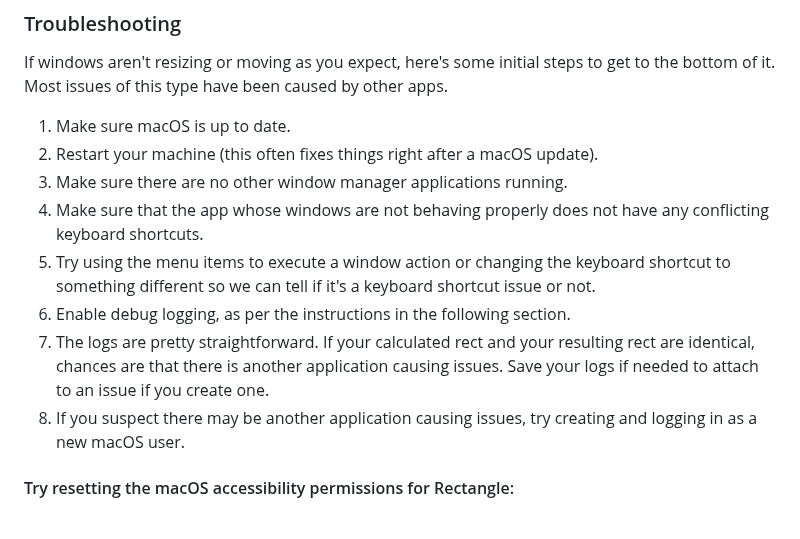
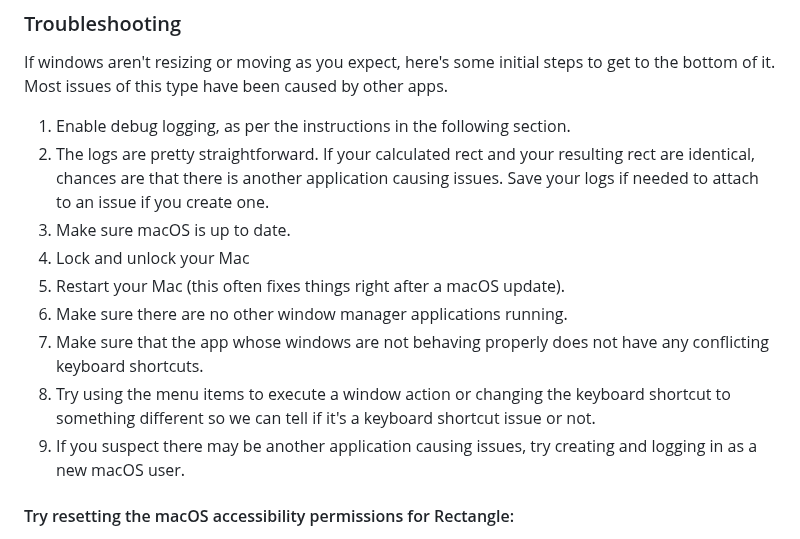
Before and after one commit to esoteric-frog/RectangleUltra, a Markdown page: README.md, the part around the change. Drawn GitHub-style.

```diff
--- a/README.md
+++ b/README.md
@@ -99,13 +99,14 @@ See issue [317](https://github.com/rxhanson/Rectangle/issues/317).
 
 If windows aren't resizing or moving as you expect, here's some initial steps to get to the bottom of it. Most issues of this type have been caused by other apps.
 
+1. Enable debug logging, as per the instructions in the following section.
+1. The logs are pretty straightforward. If your calculated rect and your resulting rect are identical, chances are that there is another application causing issues. Save your logs if needed to attach to an issue if you create one.
 1. Make sure macOS is up to date.
-1. Restart your machine (this often fixes things right after a macOS update).
+1. Lock and unlock your Mac
+1. Restart your Mac (this often fixes things right after a macOS update).
 1. Make sure there are no other window manager applications running.
 1. Make sure that the app whose windows are not behaving properly does not have any conflicting keyboard shortcuts.
 1. Try using the menu items to execute a window action or changing the keyboard shortcut to something different so we can tell if it's a keyboard shortcut issue or not.
-1. Enable debug logging, as per the instructions in the following section.
-1. The logs are pretty straightforward. If your calculated rect and your resulting rect are identical, chances are that there is another application causing issues. Save your logs if needed to attach to an issue if you create one.
 1. If you suspect there may be another application causing issues, try creating and logging in as a new macOS user.
 
 #### Try resetting the macOS accessibility permissions for Rectangle:
```
